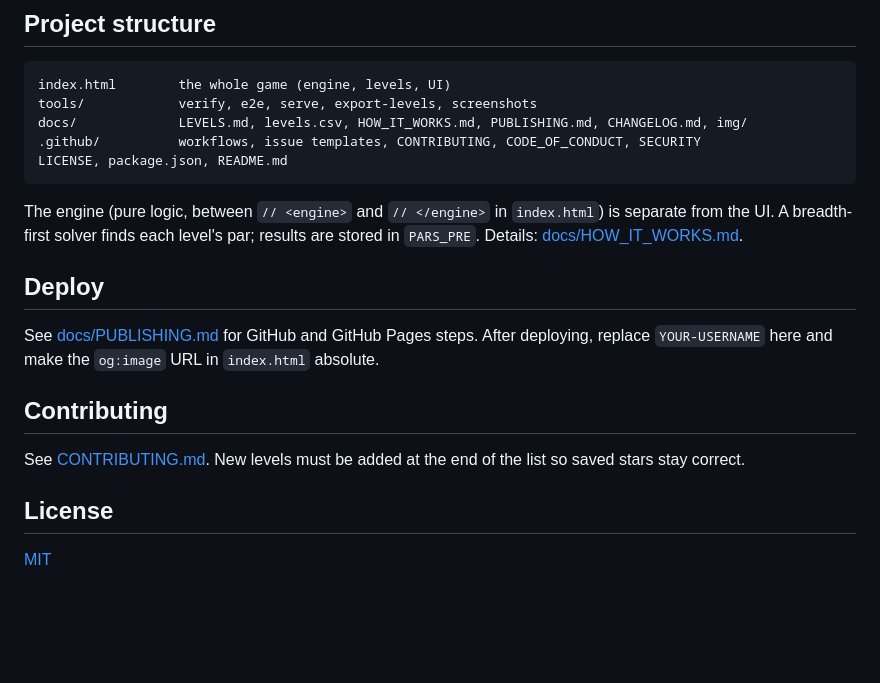
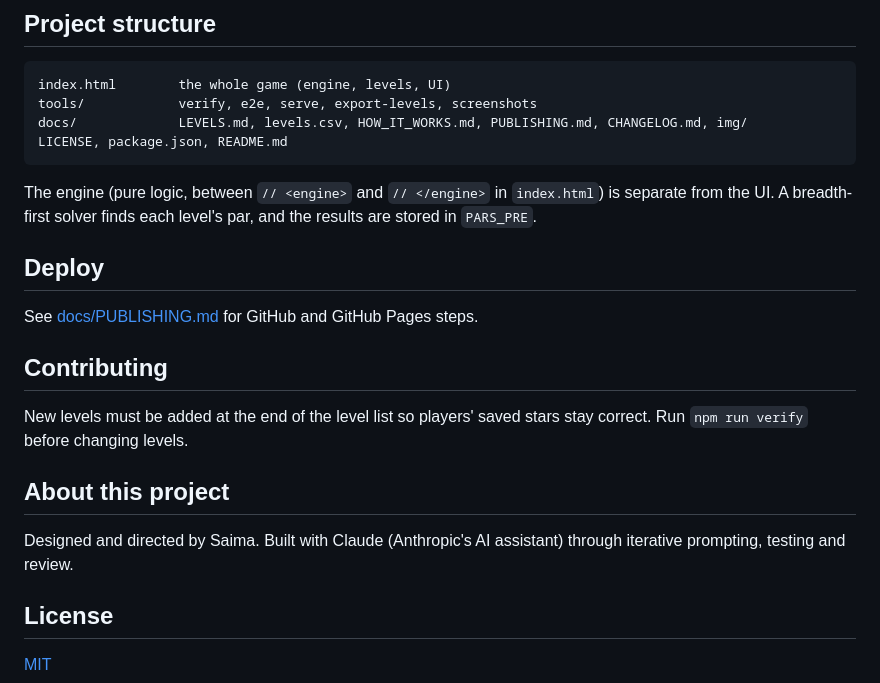
Before and after one commit to Saima040/Focus-Ring, a Markdown page: README.md, the part around one of its changes. Drawn GitHub-style; blank space fills up the shorter version.

````diff
--- a/README.md
+++ b/README.md
@@ -69,19 +89,22 @@ If Playwright cannot download Chromium: `CHROMIUM_PATH=/path/to/chrome npm run e
 index.html        the whole game (engine, levels, UI)
 tools/            verify, e2e, serve, export-levels, screenshots
 docs/             LEVELS.md, levels.csv, HOW_IT_WORKS.md, PUBLISHING.md, CHANGELOG.md, img/
-.github/          workflows, issue templates, CONTRIBUTING, CODE_OF_CONDUCT, SECURITY
 LICENSE, package.json, README.md
 ```
 
-The engine (pure logic, between `// <engine>` and `// </engine>` in `index.html`) is separate from the UI. A breadth-first solver finds each level's par; results are stored in `PARS_PRE`. Details: [docs/HOW_IT_WORKS.md](docs/HOW_IT_WORKS.md).
+The engine (pure logic, between `// <engine>` and `// </engine>` in `index.html`) is separate from the UI. A breadth-first solver finds each level's par, and the results are stored in `PARS_PRE`.
 
 ## Deploy
 
-See [docs/PUBLISHING.md](docs/PUBLISHING.md) for GitHub and GitHub Pages steps. After deploying, replace `YOUR-USERNAME` here and make the `og:image` URL in `index.html` absolute.
+See [docs/PUBLISHING.md](docs/PUBLISHING.md) for GitHub and GitHub Pages steps.
 
 ## Contributing
 
-See [CONTRIBUTING.md](.github/CONTRIBUTING.md). New levels must be added at the end of the list so saved stars stay correct.
+New levels must be added at the end of the level list so players' saved stars stay correct. Run `npm run verify` before changing levels.
+
+## About this project
+
+Designed and directed by Saima. Built with Claude (Anthropic's AI assistant) through iterative prompting, testing and review.
 
 ## License
 
````
Also changed, not shown: other parts of README.md (+28 -8 lines).
